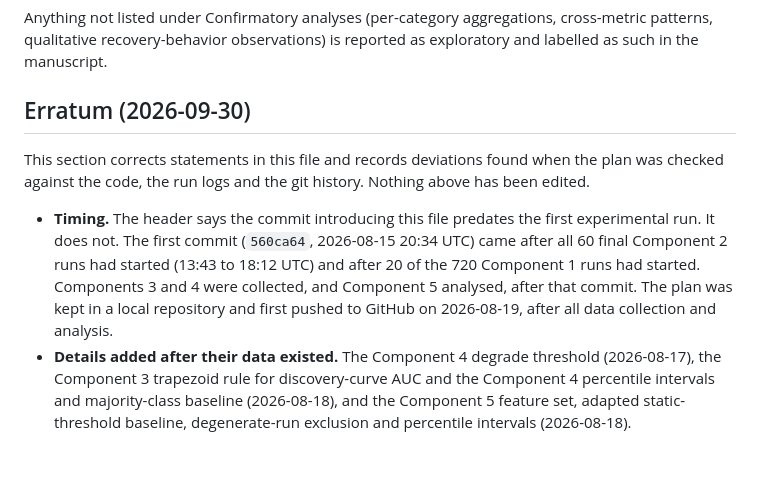
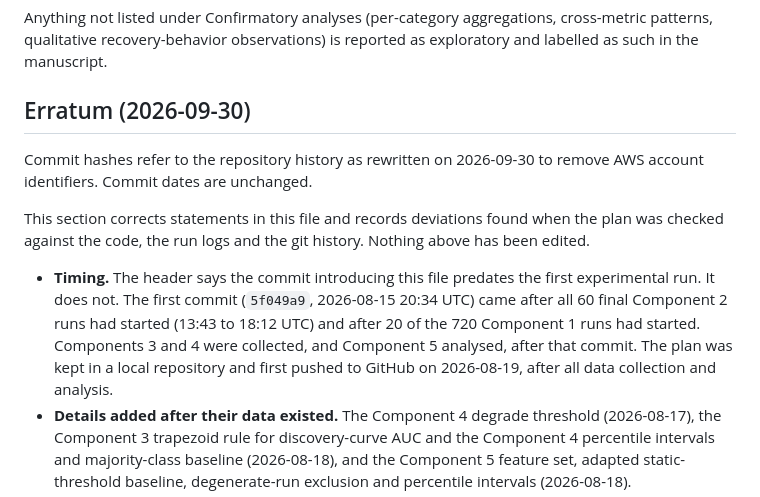
Before and after one commit to mateenali66/chaos-benchmark, a Markdown page: analysis/PREREGISTRATION.md, the part around the change. Drawn GitHub-style; blank space fills up the shorter version.

Commit message:
docs: update commit hashes in the erratum after the history rewrite

```diff
--- a/analysis/PREREGISTRATION.md
+++ b/analysis/PREREGISTRATION.md
@@ -91,9 +91,11 @@ Anything not listed under Confirmatory analyses (per-category aggregations, cros
 
 ## Erratum (2026-09-30)
 
+Commit hashes refer to the repository history as rewritten on 2026-09-30 to remove AWS account identifiers. Commit dates are unchanged.
+
 This section corrects statements in this file and records deviations found when the plan was checked against the code, the run logs and the git history. Nothing above has been edited.
 
-- **Timing.** The header says the commit introducing this file predates the first experimental run. It does not. The first commit (`560ca64`, 2026-08-15 20:34 UTC) came after all 60 final Component 2 runs had started (13:43 to 18:12 UTC) and after 20 of the 720 Component 1 runs had started. Components 3 and 4 were collected, and Component 5 analysed, after that commit. The plan was kept in a local repository and first pushed to GitHub on 2026-08-19, after all data collection and analysis.
+- **Timing.** The header says the commit introducing this file predates the first experimental run. It does not. The first commit (`5f049a9`, 2026-08-15 20:34 UTC) came after all 60 final Component 2 runs had started (13:43 to 18:12 UTC) and after 20 of the 720 Component 1 runs had started. Components 3 and 4 were collected, and Component 5 analysed, after that commit. The plan was kept in a local repository and first pushed to GitHub on 2026-08-19, after all data collection and analysis.
 - **Details added after their data existed.** The Component 4 degrade threshold (2026-08-17), the Component 3 trapezoid rule for discovery-curve AUC and the Component 4 percentile intervals and majority-class baseline (2026-08-18), and the Component 5 feature set, adapted static-threshold baseline, degenerate-run exclusion and percentile intervals (2026-08-18).
 - **Component 3, LitmusChaos MCP server.** The Component 3 design above says the LLM agents select via the LitmusChaos MCP server tool set. They did not. Each agent was called directly through Amazon Bedrock and chose from the 36-candidate fault space, and every injection in every arm ran through the local LitmusChaos manifest path. The MCP server's experiment-creation tool is disabled in its entry point at commit `45acf1a7`, and the workflow manifest its handler builds runs a `chaos-runner` command missing from the `litmuschaos/go-runner` image. The per-campaign ChaosCenter catalog check failed with "connection refused" at all 32 LLM campaign starts in `data-v2/ml/campaigns-output.log`.
 - **Component 3, weakness signals.** The p99 signal compares an injection's whole-run p99 with the running median p99 of the same campaign's earlier injections, not with a scenario baseline, and cannot fire on a campaign's first injection. The recovery signal is CPU at the end of the 60 s recovery phase above 1.2 times its baseline-phase mean, not a measured recovery time.
```
